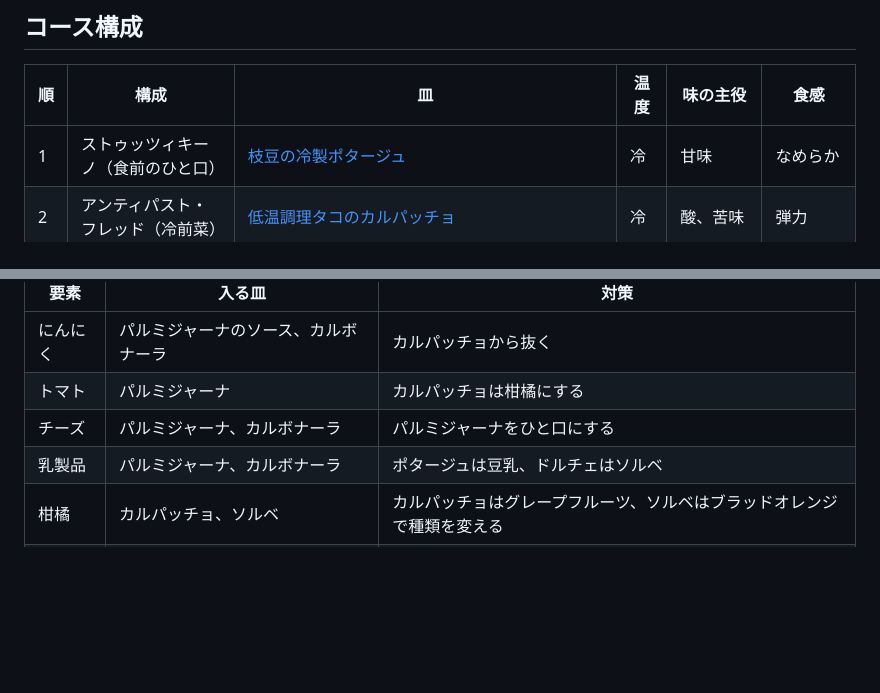
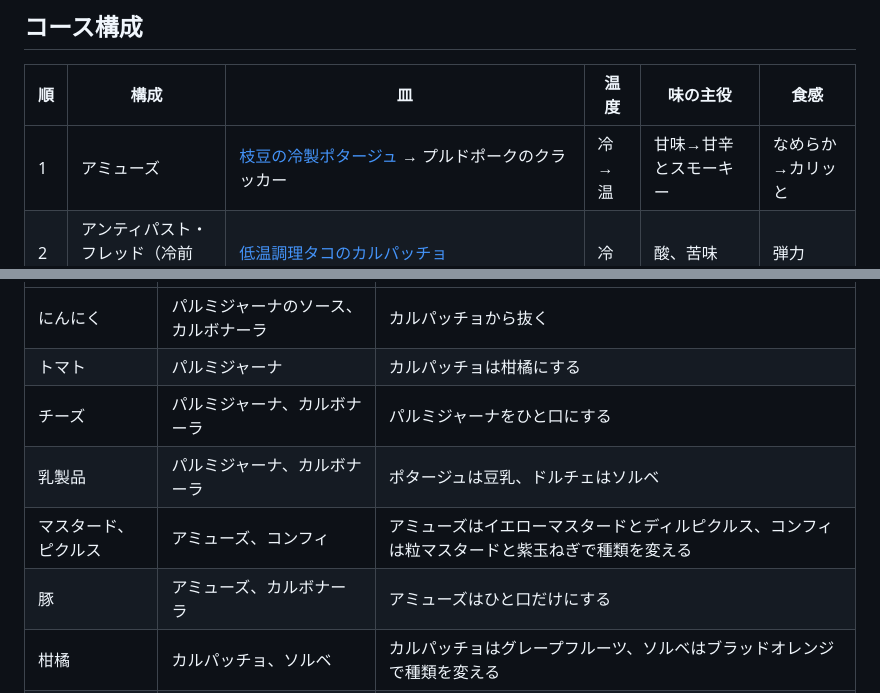
Before and after one commit to goodsun/mkbody, a Markdown page: recipes/confit-course.md, 2 parts joined by grey strips. Drawn GitHub-style; blank space fills up the shorter version.

```diff
--- a/recipes/confit-course.md
+++ b/recipes/confit-course.md
@@ -19,7 +19,7 @@
 
 | 順 | 構成 | 皿 | 温度 | 味の主役 | 食感 |
 |------|------|------|------|------|------|
-| 1 | ストゥッツィキーノ（食前のひと口） | [枝豆の冷製ポタージュ](edamame-potage.md) | 冷 | 甘味 | なめらか |
+| 1 | アミューズ | [枝豆の冷製ポタージュ](edamame-potage.md) → プルドポークのクラッカー | 冷→温 | 甘味→甘辛とスモーキー | なめらか→カリッと |
 | 2 | アンティパスト・フレッド（冷前菜） | [低温調理タコのカルパッチョ](sous-vide-octopus-carpaccio.md) | 冷 | 酸、苦味 | 弾力 |
 | 3 | アンティパスト・カルド（温前菜） | [ナスのパルミジャーナ](eggplant-parmigiana.md)（ひと口のミルフィーユ） | 温 | 旨味、香ばしさ | とろとろとカリッ |
 | 4 | プリモ | [低温調理カルボナーラ](sous-vide-carbonara.md)（50〜60g） | 温 | 卵黄のコク | クリーミー |
@@ -85,6 +106,8 @@
 | トマト | パルミジャーナ | カルパッチョは柑橘にする |
 | チーズ | パルミジャーナ、カルボナーラ | パルミジャーナをひと口にする |
 | 乳製品 | パルミジャーナ、カルボナーラ | ポタージュは豆乳、ドルチェはソルベ |
+| マスタード、ピクルス | アミューズ、コンフィ | アミューズはイエローマスタードとディルピクルス、コンフィは粒マスタードと紫玉ねぎで種類を変える |
+| 豚 | アミューズ、カルボナーラ | アミューズはひと口だけにする |
 | 柑橘 | カルパッチョ、ソルベ | カルパッチョはグレープフルーツ、ソルベはブラッドオレンジで種類を変える |
 | 塩 | パルミジャーナ、カルボナーラ、コンフィ | カルボナーラの茹で汁を控えめにする |
 | デンプン | カルボナーラ、じゃがいも | じゃがいもをひと口分にする |
```
Also changed, not shown: other parts of recipes/confit-course.md (+27 -6 lines).
